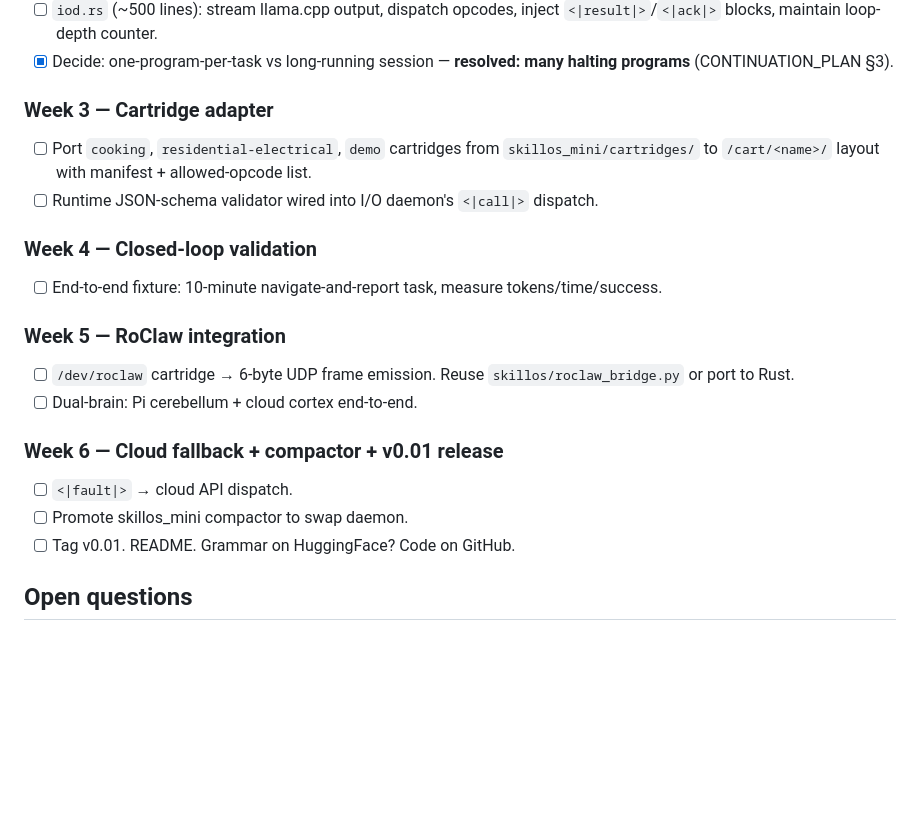
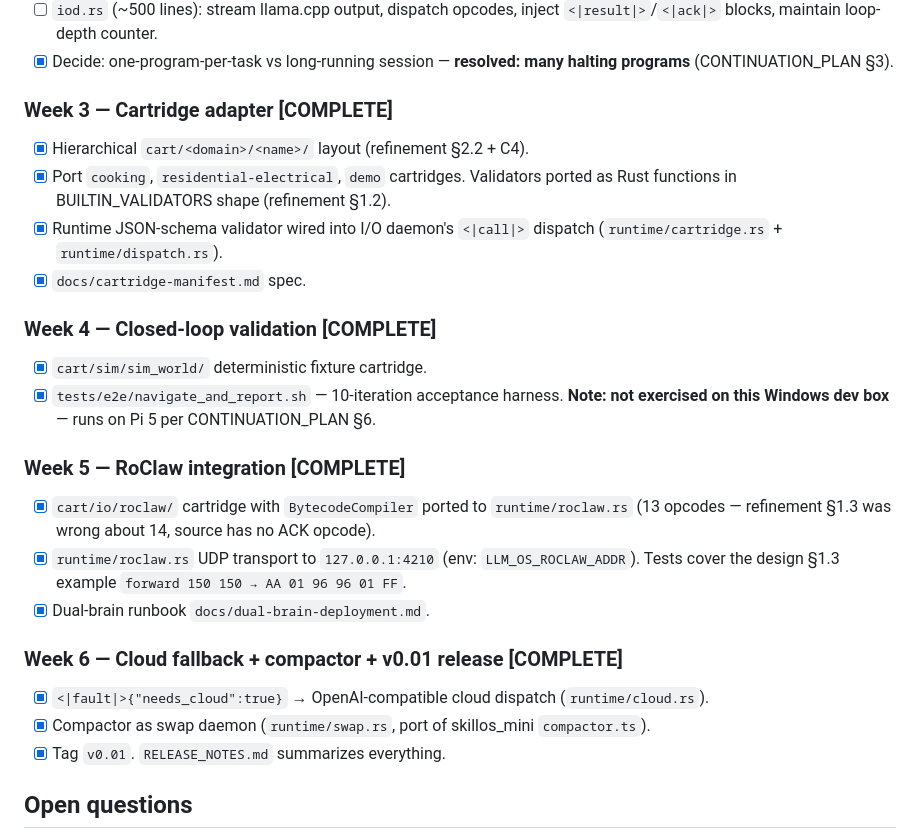
Before and after one commit to EvolvingAgentsLabs/llm_os, a Markdown page: docs/plan.md, the part around the change. Drawn GitHub-style; blank space fills up the shorter version.

```diff
--- a/docs/plan.md
+++ b/docs/plan.md
@@ -22,21 +22,25 @@ Scaffolded 2026-04-24. **Week 1 grammar drafted and mechanically validated 2026-
 - [ ] `iod.rs` (~500 lines): stream llama.cpp output, dispatch opcodes, inject `<|result|>`/`<|ack|>` blocks, maintain loop-depth counter.
 - [x] Decide: one-program-per-task vs long-running session — **resolved: many halting programs** (CONTINUATION_PLAN §3).
 
-### Week 3 — Cartridge adapter
-- [ ] Port `cooking`, `residential-electrical`, `demo` cartridges from `skillos_mini/cartridges/` to `/cart/<name>/` layout with manifest + allowed-opcode list.
-- [ ] Runtime JSON-schema validator wired into I/O daemon's `<|call|>` dispatch.
+### Week 3 — Cartridge adapter  [COMPLETE]
+- [x] Hierarchical `cart/<domain>/<name>/` layout (refinement §2.2 + C4).
+- [x] Port `cooking`, `residential-electrical`, `demo` cartridges. Validators ported as Rust functions in BUILTIN_VALIDATORS shape (refinement §1.2).
+- [x] Runtime JSON-schema validator wired into I/O daemon's `<|call|>` dispatch (`runtime/cartridge.rs` + `runtime/dispatch.rs`).
+- [x] `docs/cartridge-manifest.md` spec.
 
-### Week 4 — Closed-loop validation
-- [ ] End-to-end fixture: 10-minute navigate-and-report task, measure tokens/time/success.
+### Week 4 — Closed-loop validation  [COMPLETE]
+- [x] `cart/sim/sim_world/` deterministic fixture cartridge.
+- [x] `tests/e2e/navigate_and_report.sh` — 10-iteration acceptance harness. **Note: not exercised on this Windows dev box** — runs on Pi 5 per CONTINUATION_PLAN §6.
 
-### Week 5 — RoClaw integration
-- [ ] `/dev/roclaw` cartridge → 6-byte UDP frame emission. Reuse `skillos/roclaw_bridge.py` or port to Rust.
-- [ ] Dual-brain: Pi cerebellum + cloud cortex end-to-end.
+### Week 5 — RoClaw integration  [COMPLETE]
+- [x] `cart/io/roclaw/` cartridge with `BytecodeCompiler` ported to `runtime/roclaw.rs` (13 opcodes — refinement §1.3 was wrong about 14, source has no ACK opcode).
+- [x] `runtime/roclaw.rs` UDP transport to `127.0.0.1:4210` (env: `LLM_OS_ROCLAW_ADDR`). Tests cover the design §1.3 example `forward 150 150 → AA 01 96 96 01 FF`.
+- [x] Dual-brain runbook `docs/dual-brain-deployment.md`.
 
-### Week 6 — Cloud fallback + compactor + v0.01 release
-- [ ] `<|fault|>` → cloud API dispatch.
-- [ ] Promote skillos_mini compactor to swap daemon.
-- [ ] Tag v0.01. README. Grammar on HuggingFace? Code on GitHub.
+### Week 6 — Cloud fallback + compactor + v0.01 release  [COMPLETE]
+- [x] `<|fault|>{"needs_cloud":true}` → OpenAI-compatible cloud dispatch (`runtime/cloud.rs`).
+- [x] Compactor as swap daemon (`runtime/swap.rs`, port of skillos_mini `compactor.ts`).
+- [x] Tag `v0.01`. `RELEASE_NOTES.md` summarizes everything.
 
 ## Open questions
 - Qwen 3 2B Instruct vs base — tokenizer parity for opcode strings? (1-line `llama-tokenize` check Week 2.)
```
Also changed, not shown: README.md (+19 -4 lines).
